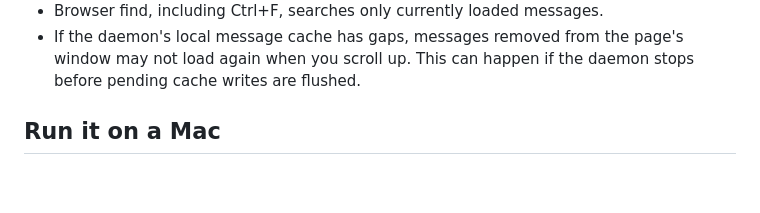
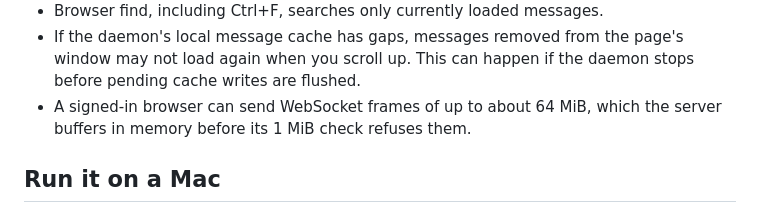
Before and after one commit to frankekn/omarchy-line, a Markdown page: docs/web.md, the part around the change. Drawn GitHub-style; blank space fills up the shorter version.

```diff
--- a/docs/web.md
+++ b/docs/web.md
@@ -163,6 +163,8 @@ remain available after sign-in.
 - If the daemon's local message cache has gaps, messages removed from the
   page's window may not load again when you scroll up. This can happen if the
   daemon stops before pending cache writes are flushed.
+- A signed-in browser can send WebSocket frames of up to about 64 MiB, which
+  the server buffers in memory before its 1 MiB check refuses them.
 
 ## Run it on a Mac
 
```
Also changed, not shown: docs/web.zh-TW.md (+2 -0 lines).
